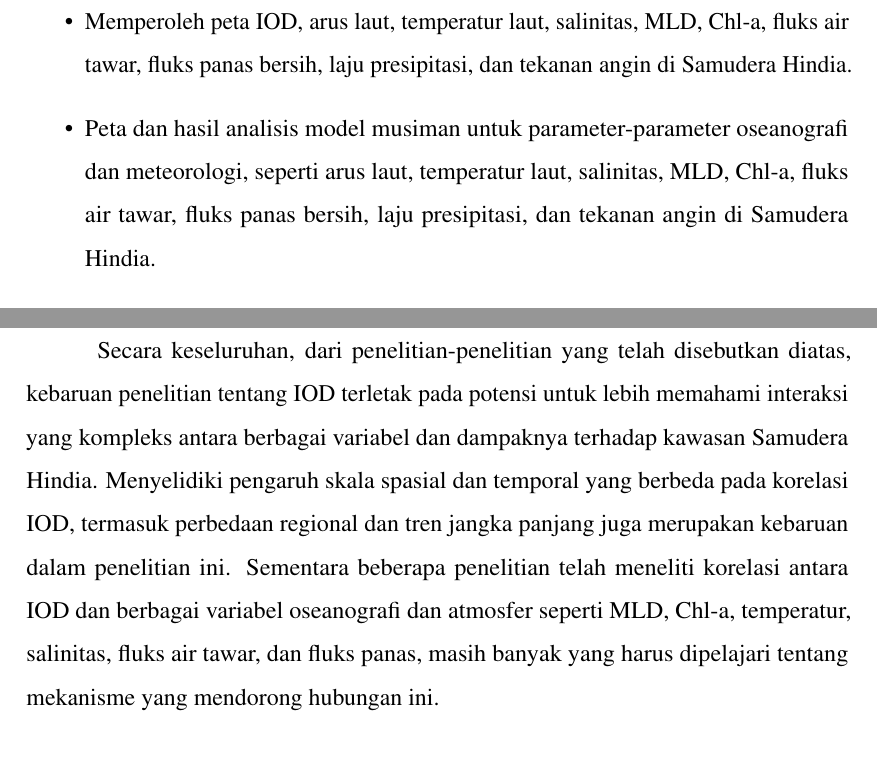
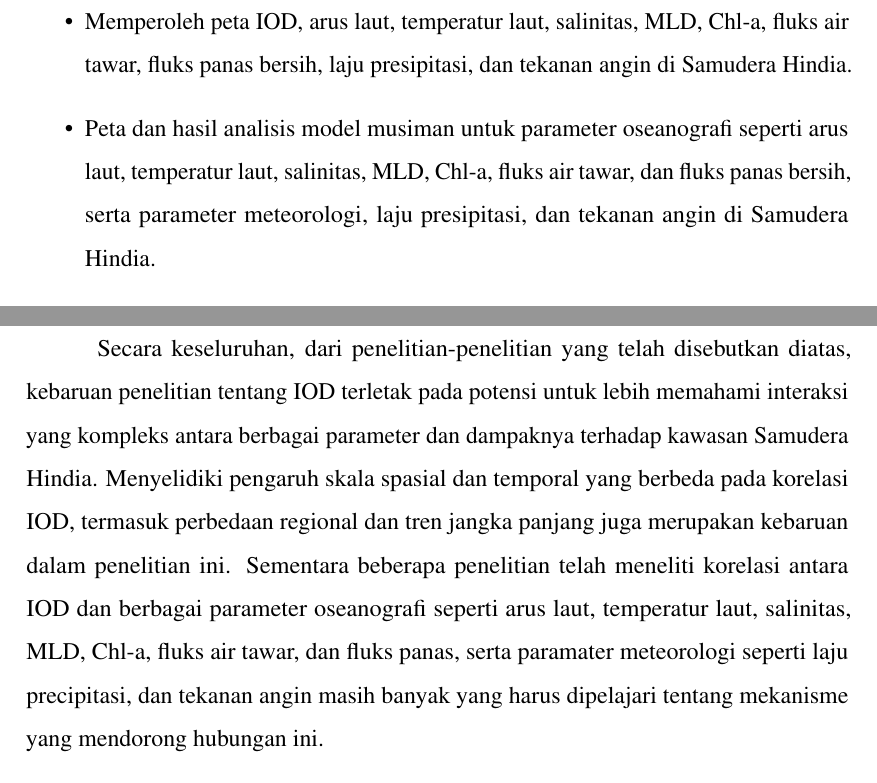
Before and after one commit to hidayatmn378/MyDissertation, a LaTeX thesis (Dissertation_proposal.tex, which reads contents/02_body/Bab1.tex, contents/02_body/Bab2.tex): two parts of pages 13 and 18 of 44, joined at a grey line, cut so that both start at the same text, the shorter picture padded with empty space. The pictures show the PDF file Dissertation_proposal.pdf that the author committed with the source.

Commit message:
Changes after meeting with prof

```diff
--- a/contents/02_body/Bab1.tex
+++ b/contents/02_body/Bab1.tex
@@ -44,7 +44,7 @@
 	Secara khusus, manfaat dari penelitian ini adalah
 	\begin{itemize}
 		\item Memperoleh peta IOD, arus laut, temperatur laut, salinitas, MLD, Chl-a, fluks air tawar, fluks panas bersih, laju presipitasi, dan tekanan angin di Samudera Hindia.
-		\item Peta dan hasil analisis model musiman untuk parameter-parameter oseanografi dan meteorologi, seperti arus laut, temperatur laut, salinitas, MLD, Chl-a, fluks air tawar, fluks panas bersih, laju presipitasi, dan tekanan angin di Samudera Hindia.
+		\item Peta dan hasil analisis model musiman untuk parameter oseanografi seperti arus laut, temperatur laut, salinitas, MLD, Chl-a, fluks air tawar, dan fluks panas bersih, serta parameter meteorologi, laju presipitasi, dan tekanan angin di Samudera Hindia.
 		\item Hasil analisis korelasi untuk mengukur kekuatan dan arah dari hubungan antara IOD dengan parameter-parameter oseanografi dan meteorologi.
 	\end{itemize}
 
--- a/contents/02_body/Bab2.tex
+++ b/contents/02_body/Bab2.tex
@@ -24,7 +24,7 @@
 
 	\citeA{Alsayed2023} menunjukkan bahwa pertukaran air antara Teluk Arab (AG) dan Samudera Hindia melalui Selat Hormuz dapat memainkan peran utama dalam variabilitas musiman kandungan panas laut (OHC) di AG. IOD diketahui memengaruhi sirkulasi dan variabilitas Laut Arab, yang berdekatan dengan AG, dan dapat mempengaruhi fluks panas dan air tawar (FWF) di wilayah tersebut. \citeA{Alam2021}  menyelidiki variabilitas fluks panas laten (LE) dan sensibel (H) antartahunan di Samudera Hindia utara pada musim panas dan menemukan bahwa perubahan posisi dan tekanan \textit{South Asia Low} (SAL) dapat menyebabkan perubahan angin permukaan Samudera Hindia utara, kelembaban, dan suhu, yang pada gilirannya mempengaruhi fluks panas udara-laut.
 
-	Secara keseluruhan, dari penelitian-penelitian yang telah disebutkan diatas, kebaruan penelitian tentang IOD terletak pada potensi untuk lebih memahami interaksi yang kompleks antara berbagai variabel dan dampaknya terhadap kawasan Samudera Hindia. Menyelidiki pengaruh skala spasial dan temporal yang berbeda pada korelasi IOD, termasuk perbedaan regional dan tren jangka panjang juga merupakan kebaruan dalam penelitian ini. Sementara beberapa penelitian telah meneliti korelasi antara IOD dan berbagai variabel oseanografi dan atmosfer seperti MLD, Chl-a, temperatur, salinitas, fluks air tawar, dan fluks panas, masih banyak yang harus dipelajari tentang mekanisme yang mendorong hubungan ini.
+	Secara keseluruhan, dari penelitian-penelitian yang telah disebutkan diatas, kebaruan penelitian tentang IOD terletak pada potensi untuk lebih memahami interaksi yang kompleks antara berbagai parameter dan dampaknya terhadap kawasan Samudera Hindia. Menyelidiki pengaruh skala spasial dan temporal yang berbeda pada korelasi IOD, termasuk perbedaan regional dan tren jangka panjang juga merupakan kebaruan dalam penelitian ini. Sementara beberapa penelitian telah meneliti korelasi antara IOD dan berbagai parameter oseanografi seperti arus laut, temperatur laut, salinitas, MLD, Chl-a, fluks air tawar, dan fluks panas, serta paramater meteorologi seperti laju precipitasi, dan tekanan angin masih banyak yang harus dipelajari tentang mekanisme yang mendorong hubungan ini.
 
 \end{spacing}
 \vspace{-1pc}
```
Also changed, not shown: Dissertation_proposal.pdf, 3 other files.
